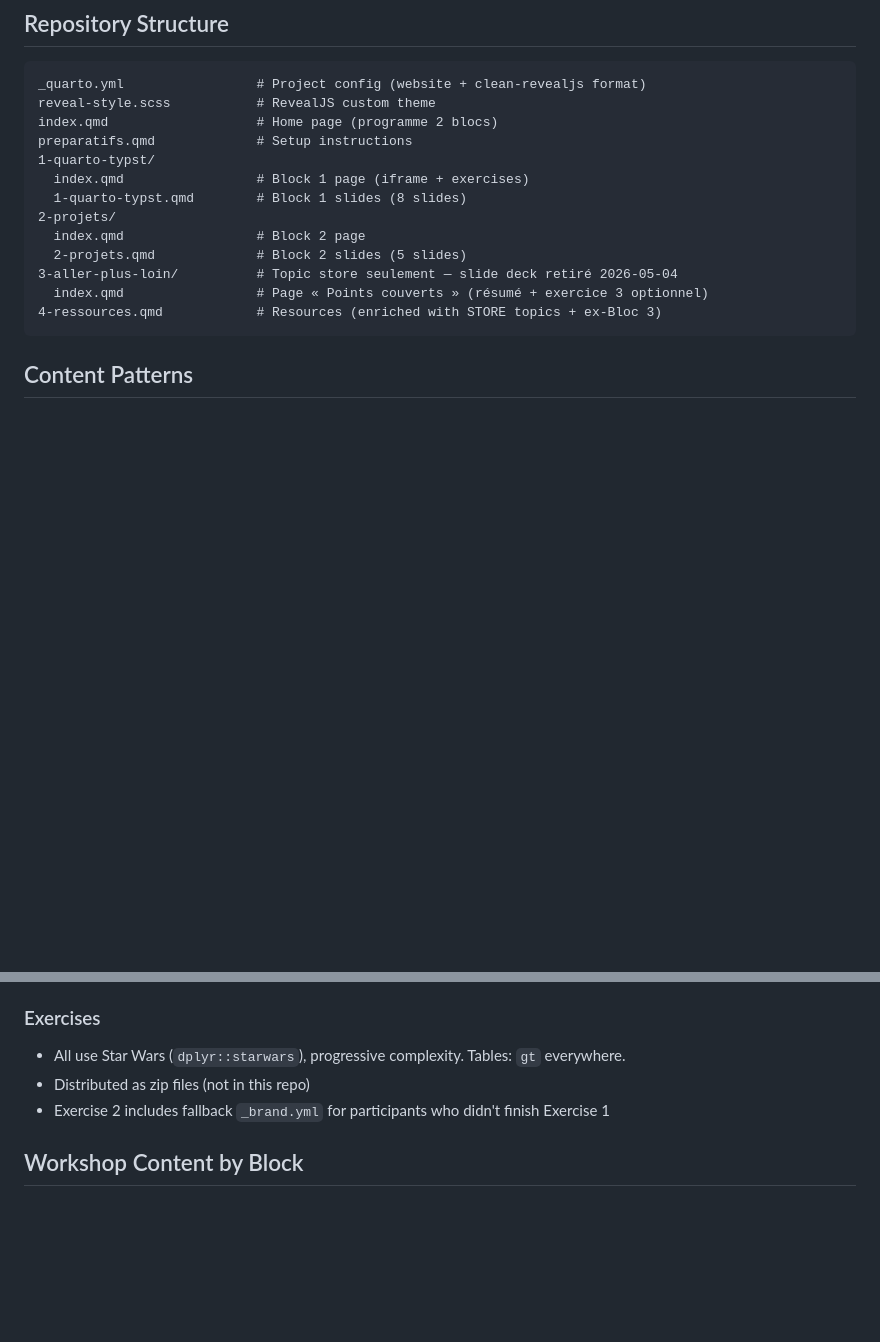
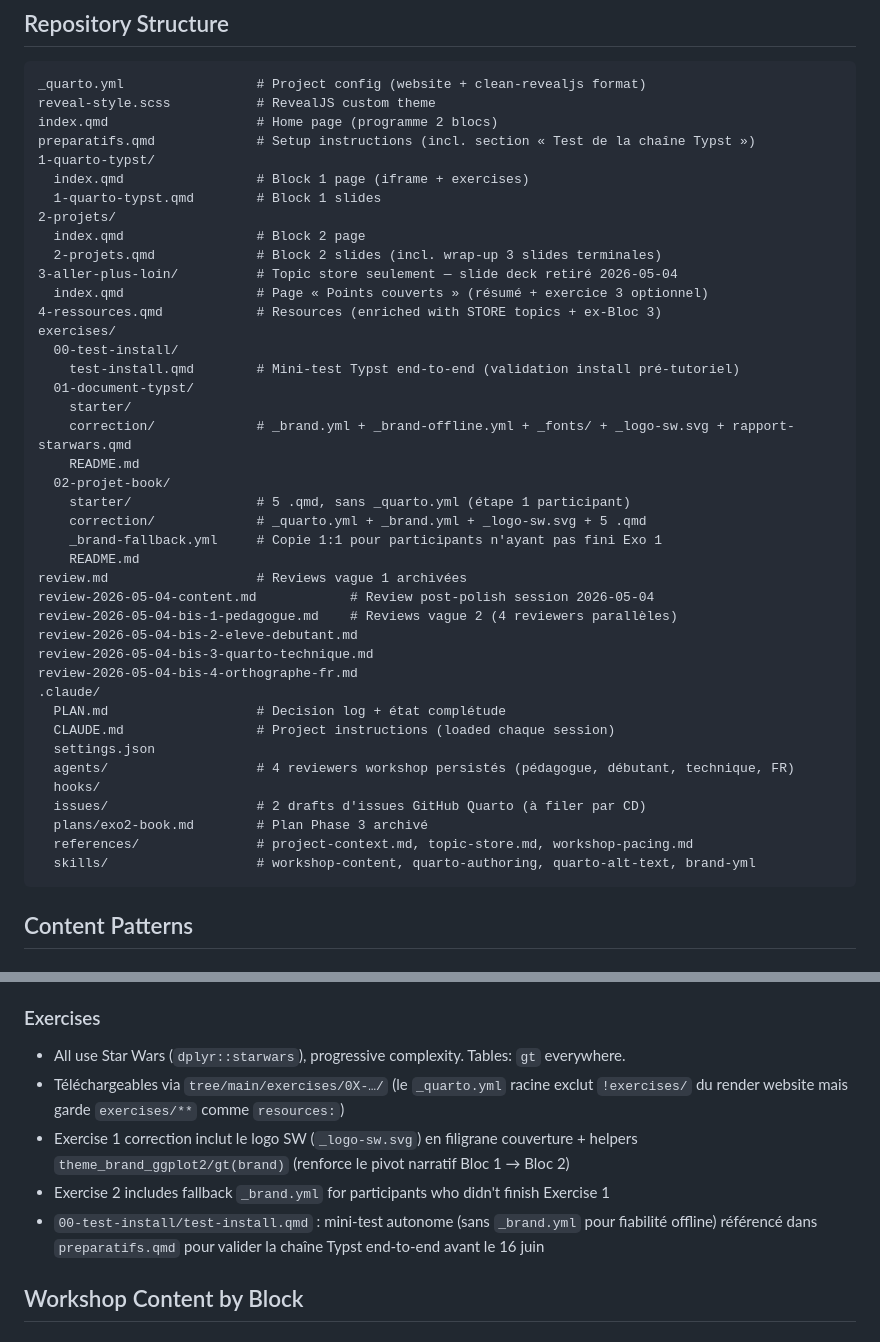
Before and after one commit to cderv/tuto-quarto-typst-rr-2026, a Markdown page: .claude/references/project-context.md, 2 parts joined by grey strips. GitHub-like rendering; blank space fills up the shorter version.

Commit message:
chore(.claude): structure repo project-context.md à jour post-merge
Ajoute à l'arborescence :

- `exercises/00-test-install/test-install.qmd` (mini-test Typst
  end-to-end, commit C3 `0bd2077`).
- `exercises/01-document-typst/correction/_logo-sw.svg` (logo SW
  étoile jaune, commit C2 `01faa54`) + mention `_brand-offline.yml`
  + `_fonts/` (Plan B offline déjà présents).
- `.claude/agents/` (4 reviewers workshop persistés, commit
  `8eb9b15`).
- 4 reviews vague 2 archivées à la racine (`review-2026-05-04-bis-
  {1-pedagogue,2-eleve-debutant,3-quarto-technique,4-orthographe-
  fr}.md`, commits `3cc64f0` `ac6d34f` `ddc7156`) + review post-
  polish matin (`review-2026-05-04-content.md`).
- `.claude/issues/` (2 drafts Quarto à filer par CD).
- `.claude/plans/exo2-book.md` (archivé) + `.claude/skills/`.

Section « Exercises » enrichie : (a) mention helpers brand.yml +
logo SW Exo 1 (C1 + C2), (b) mention mini-test C3, (c) précision
sur `!exercises/` exclu du render website mais gardé en `resources:`
(remplace l'ancienne mention « zip files »).

Mention slide deck Bloc 1/2 changée pour refléter la nouvelle
structure (slide deck Bloc 2 contient désormais le wrap-up 3
slides terminales B1).

https://claude.ai/code/session_01PAvHyFNMywYATerWVgePWi

````diff
--- a/.claude/references/project-context.md
+++ b/.claude/references/project-context.md
@@ -15,16 +15,44 @@ Read this file when working on content, slides, or project configuration.
 _quarto.yml                 # Project config (website + clean-revealjs format)
 reveal-style.scss           # RevealJS custom theme
 index.qmd                   # Home page (programme 2 blocs)
-preparatifs.qmd             # Setup instructions
+preparatifs.qmd             # Setup instructions (incl. section « Test de la chaîne Typst »)
 1-quarto-typst/
   index.qmd                 # Block 1 page (iframe + exercises)
-  1-quarto-typst.qmd        # Block 1 slides (8 slides)
+  1-quarto-typst.qmd        # Block 1 slides
 2-projets/
   index.qmd                 # Block 2 page
-  2-projets.qmd             # Block 2 slides (5 slides)
+  2-projets.qmd             # Block 2 slides (incl. wrap-up 3 slides terminales)
 3-aller-plus-loin/          # Topic store seulement — slide deck retiré 2026-05-04
   index.qmd                 # Page « Points couverts » (résumé + exercice 3 optionnel)
 4-ressources.qmd            # Resources (enriched with STORE topics + ex-Bloc 3)
+exercises/
+  00-test-install/
+    test-install.qmd        # Mini-test Typst end-to-end (validation install pré-tutoriel)
+  01-document-typst/
+    starter/
+    correction/             # _brand.yml + _brand-offline.yml + _fonts/ + _logo-sw.svg + rapport-starwars.qmd
+    README.md
+  02-projet-book/
+    starter/                # 5 .qmd, sans _quarto.yml (étape 1 participant)
+    correction/             # _quarto.yml + _brand.yml + _logo-sw.svg + 5 .qmd
+    _brand-fallback.yml     # Copie 1:1 pour participants n'ayant pas fini Exo 1
+    README.md
+review.md                   # Reviews vague 1 archivées
+review-2026-05-04-content.md            # Review post-polish session 2026-05-04
+review-2026-05-04-bis-1-pedagogue.md    # Reviews vague 2 (4 reviewers parallèles)
+review-2026-05-04-bis-2-eleve-debutant.md
+review-2026-05-04-bis-3-quarto-technique.md
+review-2026-05-04-bis-4-orthographe-fr.md
+.claude/
+  PLAN.md                   # Decision log + état complétude
+  CLAUDE.md                 # Project instructions (loaded chaque session)
+  settings.json
+  agents/                   # 4 reviewers workshop persistés (pédagogue, débutant, technique, FR)
+  hooks/
+  issues/                   # 2 drafts d'issues GitHub Quarto (à filer par CD)
+  plans/exo2-book.md        # Plan Phase 3 archivé
+  references/               # project-context.md, topic-store.md, workshop-pacing.md
+  skills/                   # workshop-content, quarto-authoring, quarto-alt-text, brand-yml
 ```
 
 ## Content Patterns
@@ -47,8 +75,10 @@ preparatifs.qmd             # Setup instructions
 
 ### Exercises
 - All use Star Wars (`dplyr::starwars`), progressive complexity. Tables: `gt` everywhere.
-- Distributed as zip files (not in this repo)
+- Téléchargeables via `tree/main/exercises/0X-…/` (le `_quarto.yml` racine exclut `!exercises/` du render website mais garde `exercises/**` comme `resources:`)
+- Exercise 1 correction inclut le logo SW (`_logo-sw.svg`) en filigrane couverture + helpers `theme_brand_ggplot2/gt(brand)` (renforce le pivot narratif Bloc 1 → Bloc 2)
 - Exercise 2 includes fallback `_brand.yml` for participants who didn't finish Exercise 1
+- `00-test-install/test-install.qmd` : mini-test autonome (sans `_brand.yml` pour fiabilité offline) référencé dans `preparatifs.qmd` pour valider la chaîne Typst end-to-end avant le 16 juin
 
 ## Workshop Content by Block
 
````
